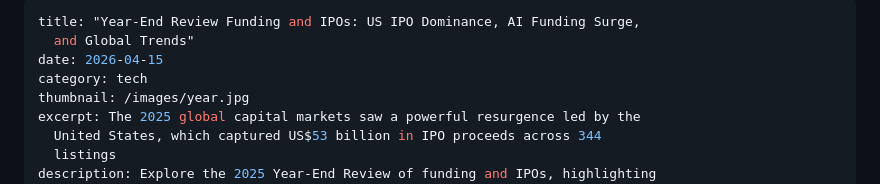
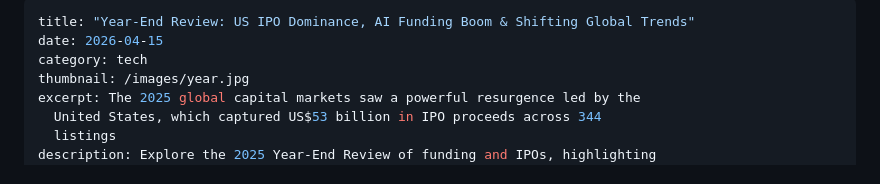
Before and after one commit to Anomwarbhuvan/Renu-Solanki-Portfolio, a Markdown page: src/blogs/year-end-review-funding-and-ipos-us-ipo-dominance-ai-funding-surge-and-global-trends.md, the part around the change. GitHub-like rendering.

Commit message:
Update Blogs “year-end-review-funding-and-ipos-us-ipo-dominance-ai-funding-surge-and-global-trends”

```diff
--- a/src/blogs/year-end-review-funding-and-ipos-us-ipo-dominance-ai-funding-surge-and-global-trends.md
+++ b/src/blogs/year-end-review-funding-and-ipos-us-ipo-dominance-ai-funding-surge-and-global-trends.md
@@ -1,6 +1,5 @@
 ---
-title: "Year-End Review Funding and IPOs: US IPO Dominance, AI Funding Surge,
-  and Global Trends"
+title: "Year-End Review: US IPO Dominance, AI Funding Boom & Shifting Global Trends"
 date: 2026-04-15
 category: tech
 thumbnail: /images/year.jpg
```
